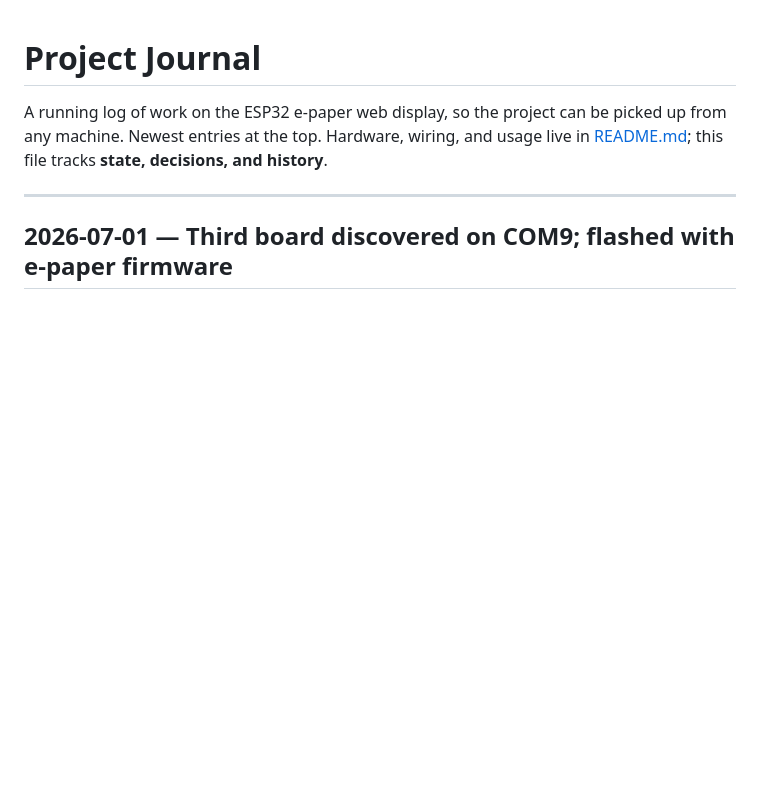
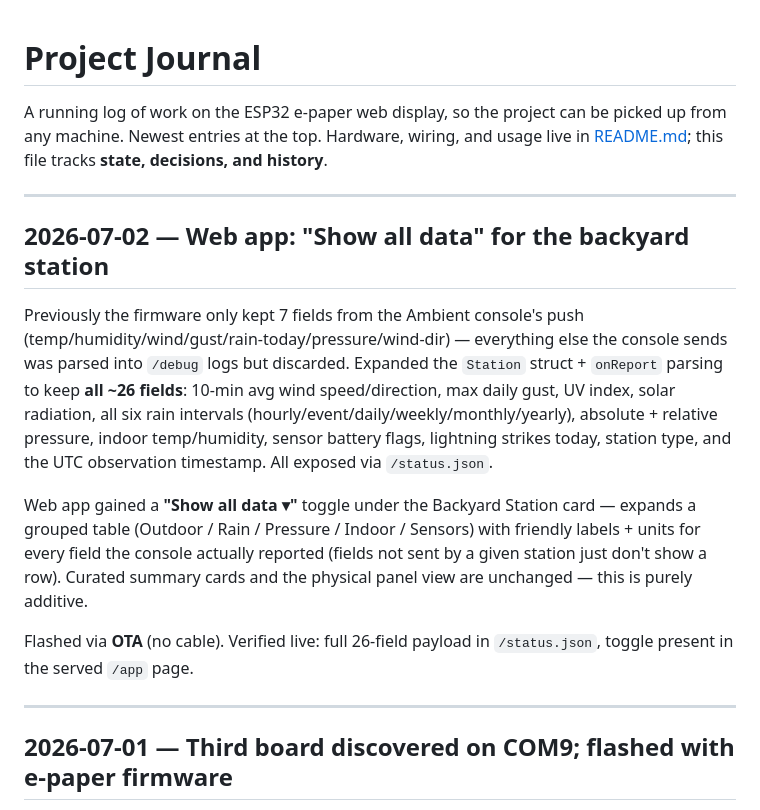
Before and after one commit to jdburgie/esp32-epaper-web, a Markdown page: JOURNAL.md, the part around the change. Rendered like a GitHub page; blank space fills up the shorter version.

Commit message:
Journal: all-data station view
Co-Authored-By: Claude Opus 4.8 <noreply@anthropic.com>

```diff
--- a/JOURNAL.md
+++ b/JOURNAL.md
@@ -4,6 +4,27 @@ A running log of work on the ESP32 e-paper web display, so the project can be
 picked up from any machine. Newest entries at the top. Hardware, wiring, and
 usage live in [README.md](README.md); this file tracks **state, decisions, and
 history**.
+
+---
+
+## 2026-07-02 — Web app: "Show all data" for the backyard station
+Previously the firmware only kept 7 fields from the Ambient console's push
+(temp/humidity/wind/gust/rain-today/pressure/wind-dir) — everything else the
+console sends was parsed into `/debug` logs but discarded. Expanded the
+`Station` struct + `onReport` parsing to keep **all ~26 fields**: 10-min avg
+wind speed/direction, max daily gust, UV index, solar radiation, all six rain
+intervals (hourly/event/daily/weekly/monthly/yearly), absolute + relative
+pressure, indoor temp/humidity, sensor battery flags, lightning strikes today,
+station type, and the UTC observation timestamp. All exposed via `/status.json`.
+
+Web app gained a **"Show all data ▾"** toggle under the Backyard Station card —
+expands a grouped table (Outdoor / Rain / Pressure / Indoor / Sensors) with
+friendly labels + units for every field the console actually reported (fields
+not sent by a given station just don't show a row). Curated summary cards and
+the physical panel view are unchanged — this is purely additive.
+
+Flashed via **OTA** (no cable). Verified live: full 26-field payload in
+`/status.json`, toggle present in the served `/app` page.
 
 ---
 
```
